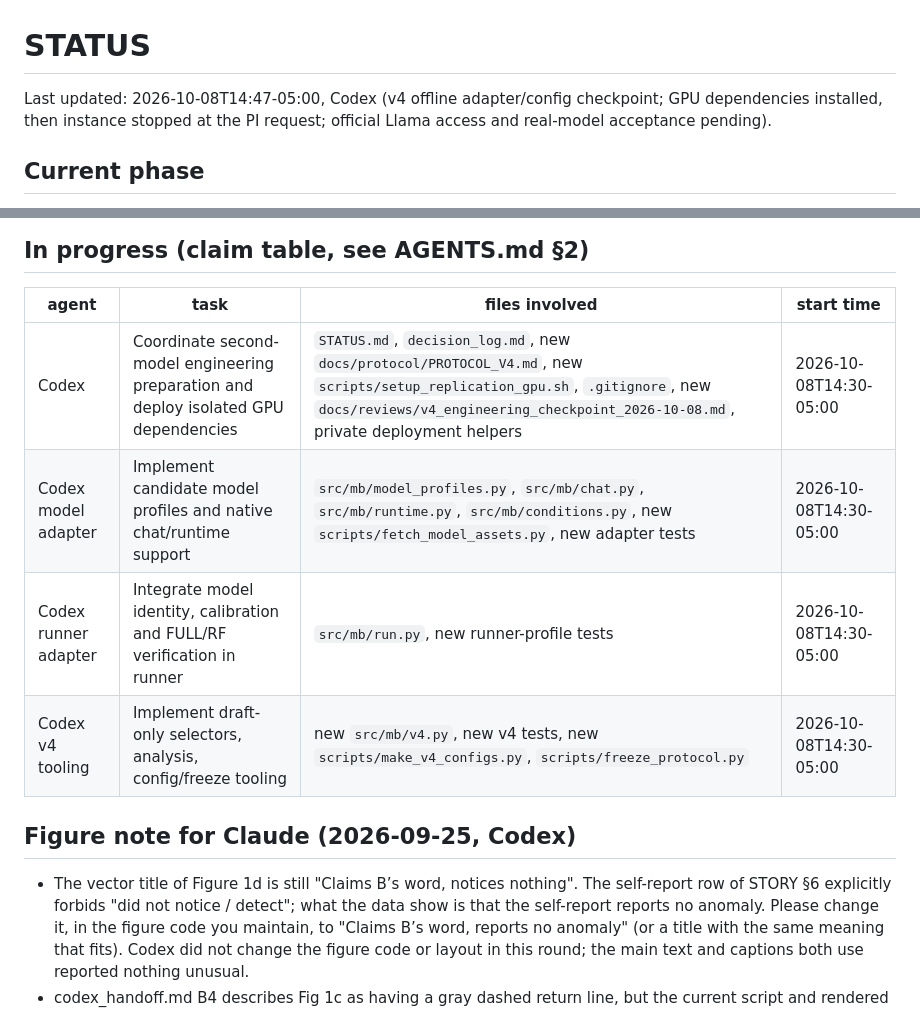
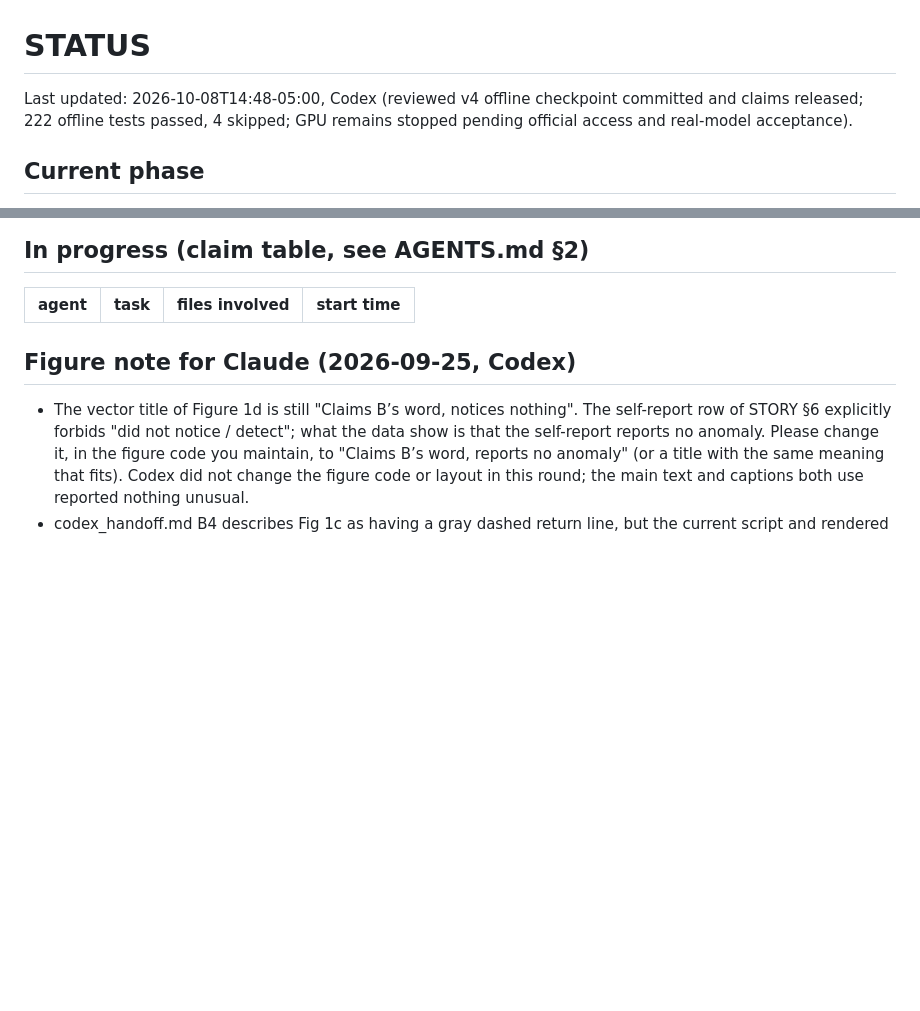
Before and after one commit to BeibaiDraco/mind-connecting, a Markdown page: STATUS.md, 2 parts joined by grey strips. Drawn GitHub-style; blank space fills up the shorter version.

Commit message:
docs: release v4 offline engineering claims

```diff
--- a/STATUS.md
+++ b/STATUS.md
@@ -1,6 +1,6 @@
 # STATUS
 
-Last updated: 2026-10-08T14:47-05:00, Codex (v4 offline adapter/config checkpoint; GPU dependencies installed, then instance stopped at the PI request; official Llama access and real-model acceptance pending).
+Last updated: 2026-10-08T14:48-05:00, Codex (reviewed v4 offline checkpoint committed and claims released; 222 offline tests passed, 4 skipped; GPU remains stopped pending official access and real-model acceptance).
 
 ## Current phase
 
@@ -62,10 +62,6 @@ Last updated: 2026-10-08T14:47-05:00, Codex (v4 offline adapter/config checkpoin
 
 | agent | task | files involved | start time |
 |---|---|---|---|
-| Codex | Coordinate second-model engineering preparation and deploy isolated GPU dependencies | `STATUS.md`, `decision_log.md`, new `docs/protocol/PROTOCOL_V4.md`, new `scripts/setup_replication_gpu.sh`, `.gitignore`, new `docs/reviews/v4_engineering_checkpoint_2026-10-08.md`, private deployment helpers | 2026-10-08T14:30-05:00 |
-| Codex model adapter | Implement candidate model profiles and native chat/runtime support | `src/mb/model_profiles.py`, `src/mb/chat.py`, `src/mb/runtime.py`, `src/mb/conditions.py`, new `scripts/fetch_model_assets.py`, new adapter tests | 2026-10-08T14:30-05:00 |
-| Codex runner adapter | Integrate model identity, calibration and FULL/RF verification in runner | `src/mb/run.py`, new runner-profile tests | 2026-10-08T14:30-05:00 |
-| Codex v4 tooling | Implement draft-only selectors, analysis, config/freeze tooling | new `src/mb/v4.py`, new v4 tests, new `scripts/make_v4_configs.py`, `scripts/freeze_protocol.py` | 2026-10-08T14:30-05:00 |
 
 
 
```
